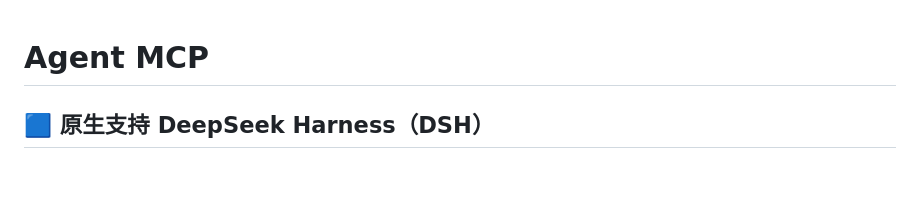
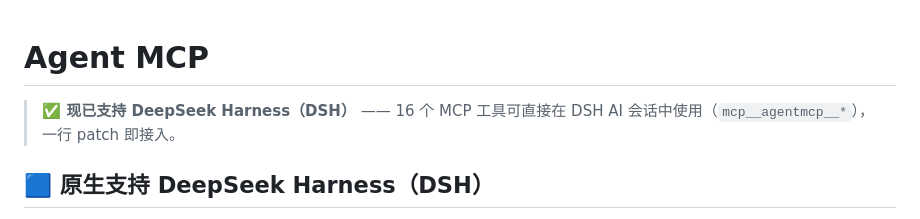
Before and after one commit to 37chengshan/agent-mcp, a Markdown page: README.md, the part around the change. Drawn GitHub-style; blank space fills up the shorter version.

Commit message:
docs(readme): 顶部增加 DSH 支持一行强调

```diff
--- a/README.md
+++ b/README.md
@@ -1,4 +1,6 @@
 # Agent MCP
+
+> **✅ 现已支持 DeepSeek Harness（DSH）** —— 16 个 MCP 工具可直接在 DSH AI 会话中使用（`mcp__agentmcp__*`），一行 patch 即接入。
 
 ## 🟦 原生支持 DeepSeek Harness（DSH）
 
```
